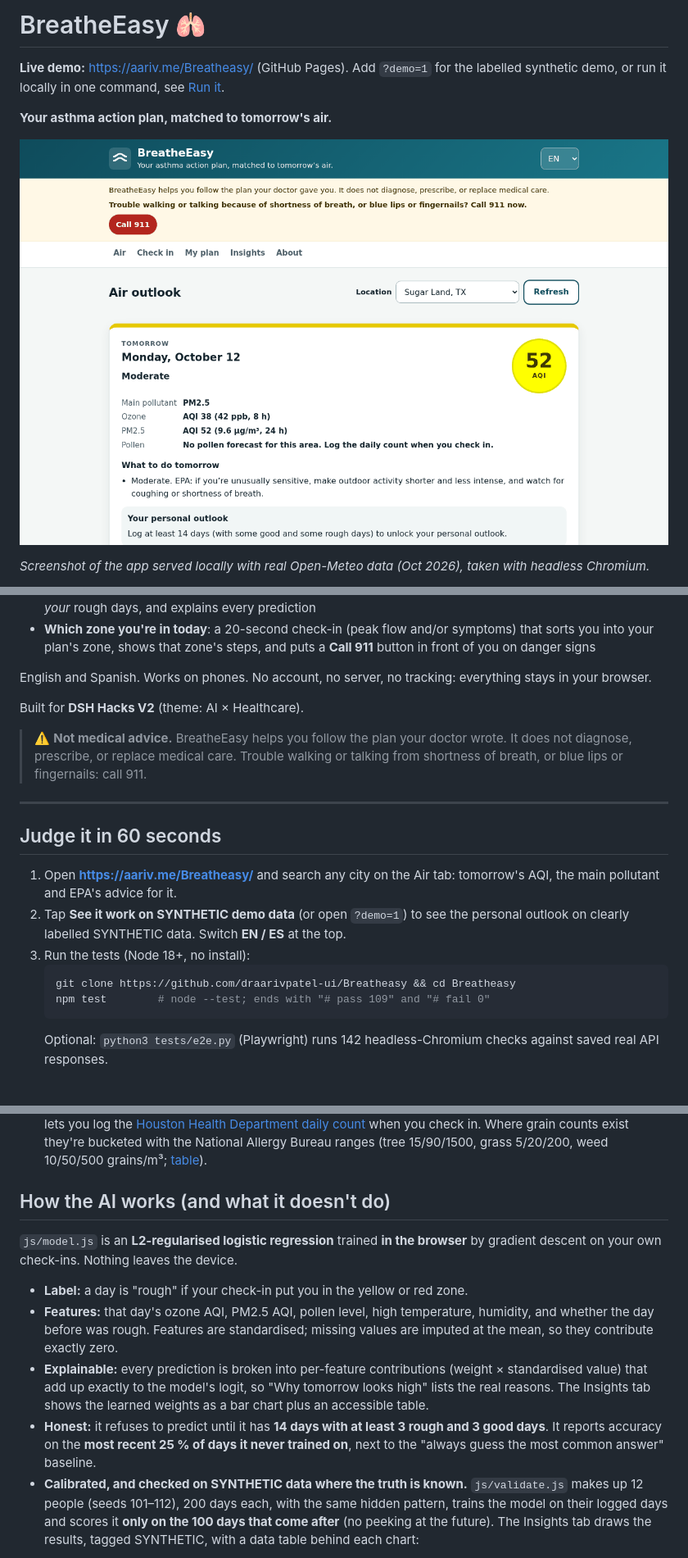
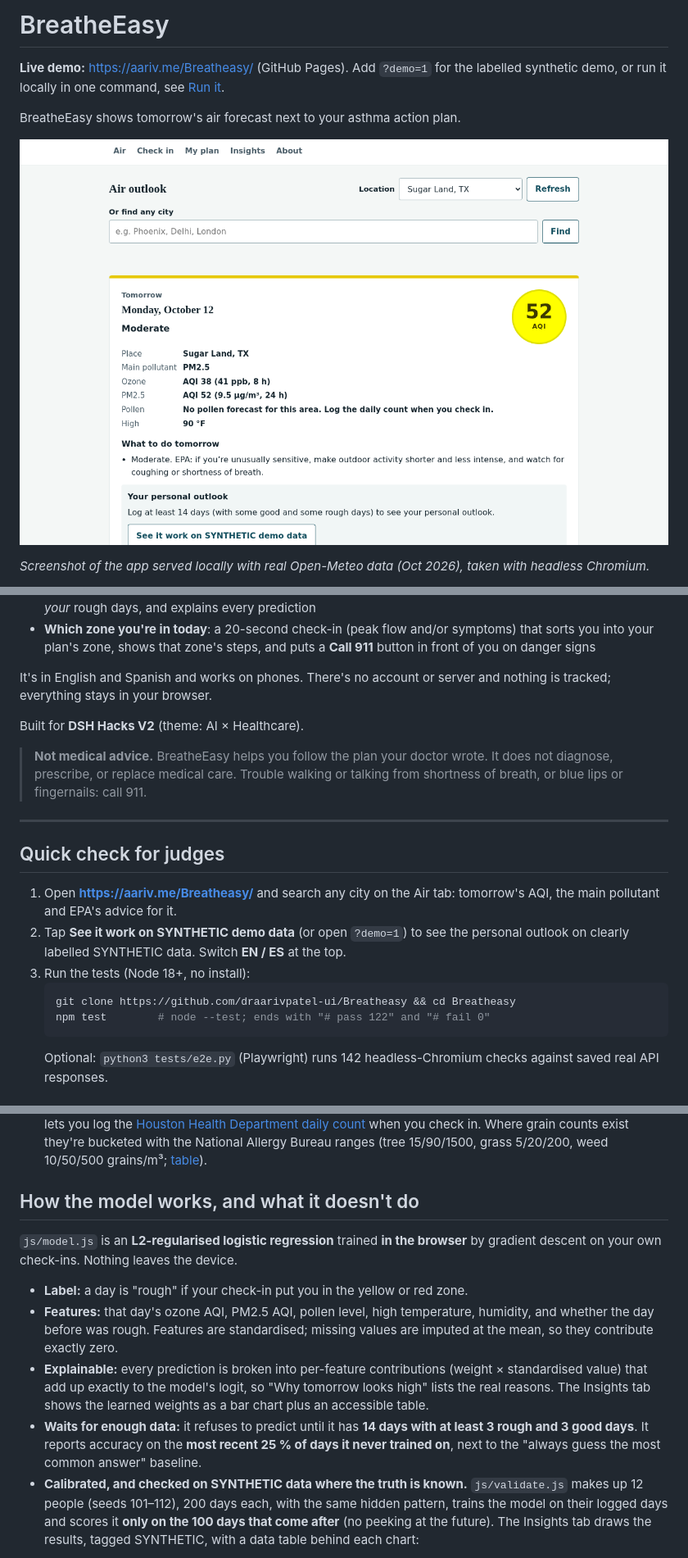
Before and after one commit to draarivpatel-ui/Breatheasy, a Markdown page: README.md, 3 parts joined by grey strips. Shown: that part at 82% size. Rendered like a GitHub page; pictures changed too: docs/hero.png.

Commit message:
Plainer look and copy: white header instead of gradient, flat cards, neutral SYNTHETIC labels, serif headings; README/demo script/one-pager cleaned up

````diff
--- a/README.md
+++ b/README.md
@@ -1,8 +1,8 @@
-# BreatheEasy 🫁
+# BreatheEasy
 
 **Live demo:** https://aariv.me/Breatheasy/ (GitHub Pages). Add `?demo=1` for the labelled synthetic demo, or run it locally in one command, see [Run it](#run-it).
 
-**Your asthma action plan, matched to tomorrow's air.**
+BreatheEasy shows tomorrow's air forecast next to your asthma action plan.
 
 ![BreatheEasy Air tab: tomorrow's forecast for Sugar Land, TX with a Moderate AQI of 52, main pollutant PM2.5 and EPA's advice](docs/hero.png)
 
@@ -15,22 +15,22 @@ BreatheEasy puts two things that usually live apart on one screen: the **asthma
 - **Your personal outlook**: a small model that learns, **on your device**, which conditions tend to come before *your* rough days, and explains every prediction
 - **Which zone you're in today**: a 20-second check-in (peak flow and/or symptoms) that sorts you into your plan's zone, shows that zone's steps, and puts a **Call 911** button in front of you on danger signs
 
-English and Spanish. Works on phones. No account, no server, no tracking: everything stays in your browser.
+It's in English and Spanish and works on phones. There's no account or server and nothing is tracked; everything stays in your browser.
 
 Built for **DSH Hacks V2** (theme: AI × Healthcare).
 
-> ⚠️ **Not medical advice.** BreatheEasy helps you follow the plan your doctor wrote. It does not diagnose, prescribe, or replace medical care. Trouble walking or talking from shortness of breath, or blue lips or fingernails: call 911.
+> **Not medical advice.** BreatheEasy helps you follow the plan your doctor wrote. It does not diagnose, prescribe, or replace medical care. Trouble walking or talking from shortness of breath, or blue lips or fingernails: call 911.
 
 ---
 
-## Judge it in 60 seconds
+## Quick check for judges
 
 1. Open **https://aariv.me/Breatheasy/** and search any city on the Air tab: tomorrow's AQI, the main pollutant and EPA's advice for it.
 2. Tap **See it work on SYNTHETIC demo data** (or open `?demo=1`) to see the personal outlook on clearly labelled SYNTHETIC data. Switch **EN / ES** at the top.
 3. Run the tests (Node 18+, no install):
    ```bash
    git clone https://github.com/draarivpatel-ui/Breatheasy && cd Breatheasy
-   npm test        # node --test; ends with "# pass 109" and "# fail 0"
+   npm test        # node --test; ends with "# pass 122" and "# fail 0"
    ```
    Optional: `python3 tests/e2e.py` (Playwright) runs 142 headless-Chromium checks against saved real API responses.
 
@@ -54,14 +54,14 @@ The plan is on paper in a drawer; the forecast is in a different app. BreatheEas
 4. **Guidance** (`js/guidance.js`) picks lines from EPA's AQI guidance and NHLBI's trigger tips, plus the text **you** copied from your doctor's plan. The app never generates medication names, doses or treatment steps.
 5. **Pollen** – Open-Meteo's pollen forecast covers Europe only, so for U.S. locations the app says so plainly and lets you log the [Houston Health Department daily count](https://www.houstonhealth.org/services/pollen-mold) when you check in. Where grain counts exist they're bucketed with the National Allergy Bureau ranges (tree 15/90/1500, grass 5/20/200, weed 10/50/500 grains/m³; [table](https://forsyth.cc/eap/air_quality/pollen.aspx)).
 
-## How the AI works (and what it doesn't do)
+## How the model works, and what it doesn't do
 
 `js/model.js` is an **L2-regularised logistic regression** trained **in the browser** by gradient descent on your own check-ins. Nothing leaves the device.
 
 - **Label:** a day is "rough" if your check-in put you in the yellow or red zone.
 - **Features:** that day's ozone AQI, PM2.5 AQI, pollen level, high temperature, humidity, and whether the day before was rough. Features are standardised; missing values are imputed at the mean, so they contribute exactly zero.
 - **Explainable:** every prediction is broken into per-feature contributions (weight × standardised value) that add up exactly to the model's logit, so "Why tomorrow looks high" lists the real reasons. The Insights tab shows the learned weights as a bar chart plus an accessible table.
-- **Honest:** it refuses to predict until it has **14 days with at least 3 rough and 3 good days**. It reports accuracy on the **most recent 25 % of days it never trained on**, next to the "always guess the most common answer" baseline.
+- **Waits for enough data:** it refuses to predict until it has **14 days with at least 3 rough and 3 good days**. It reports accuracy on the **most recent 25 % of days it never trained on**, next to the "always guess the most common answer" baseline.
 - **Calibrated, and checked on SYNTHETIC data where the truth is known.** `js/validate.js` makes up 12 people (seeds 101–112), 200 days each, with the same hidden pattern, trains the model on their logged days and scores it **only on the 100 days that come after** (no peeking at the future). The Insights tab draws the results, tagged SYNTHETIC, with a data table behind each chart:
   - **Reliability plot (calibration)** after 60 logged days, 1,200 held-out days: when the model says 0–20 % / 20–40 % / 40–60 % / 60–80 % / 80–100 %, the share of days that were actually rough is 14 % / 25 % / 42 % / 73 % / 89 % (its average prediction in those bins: 15 / 31 / 50 / 70 / 88 %). Expected calibration error **3.8 percentage points**; it said 57 % on average and 55 % of days were rough. It runs slightly high in the middle bins.
   - **Brier score** (lower is better) on those held-out days: **0.172**, vs. **0.252** for guessing each person's usual rate every day and **0.157** for the best possible score (the generator's own hidden probabilities).
````
Also changed, not shown: other parts of README.md (+4 -7 lines), demo-script.md (+4 -4 lines), 5 other files.
